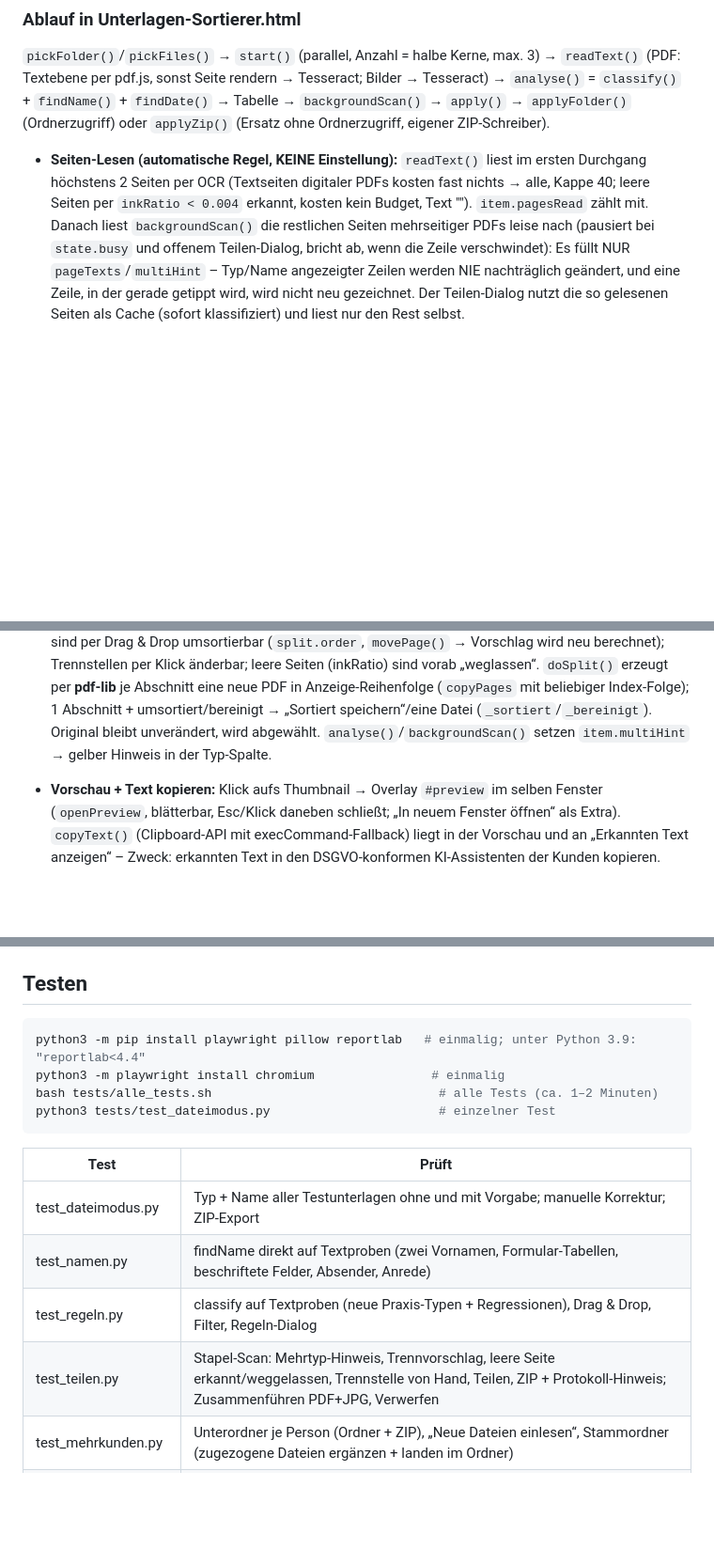
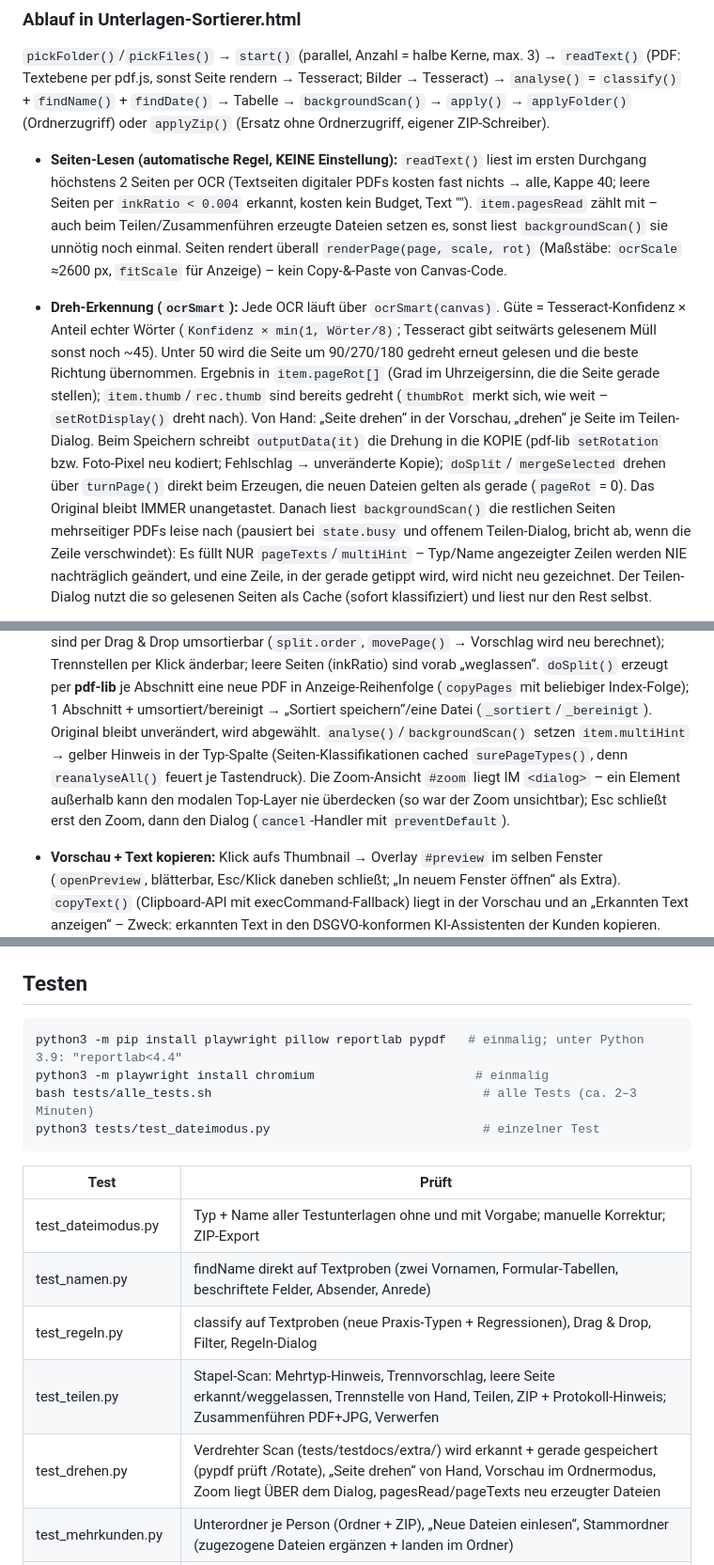
Before and after one commit to timvonorgalytics/unterlagen-sortierer, a Markdown page: CLAUDE.md, 3 parts joined by grey strips. Shown at 94% size. Rendered like a GitHub page; blank space fills up the shorter version.

````diff
--- a/CLAUDE.md
+++ b/CLAUDE.md
@@ -53,7 +53,20 @@ VERSION            Versionsnummer für das Release-ZIP
 
 - **Seiten-Lesen (automatische Regel, KEINE Einstellung):** `readText()` liest im ersten Durchgang
   höchstens 2 Seiten per OCR (Textseiten digitaler PDFs kosten fast nichts → alle, Kappe 40; leere
-  Seiten per `inkRatio < 0.004` erkannt, kosten kein Budget, Text ""). `item.pagesRead` zählt mit.
+  Seiten per `inkRatio < 0.004` erkannt, kosten kein Budget, Text ""). `item.pagesRead` zählt mit –
+  auch beim Teilen/Zusammenführen erzeugte Dateien setzen es, sonst liest `backgroundScan()` sie
+  unnötig noch einmal. Seiten rendert überall `renderPage(page, scale, rot)` (Maßstäbe: `ocrScale`
+  ≈2600 px, `fitScale` für Anzeige) – kein Copy-&-Paste von Canvas-Code.
+- **Dreh-Erkennung (`ocrSmart`):** Jede OCR läuft über `ocrSmart(canvas)`. Güte = Tesseract-Konfidenz
+  × Anteil echter Wörter (`Konfidenz × min(1, Wörter/8)`; Tesseract gibt seitwärts gelesenem Müll
+  sonst noch ~45). Unter 50 wird die Seite um 90/270/180 gedreht erneut gelesen und die beste
+  Richtung übernommen. Ergebnis in `item.pageRot[]` (Grad im Uhrzeigersinn, die die Seite gerade
+  stellen); `item.thumb`/`rec.thumb` sind bereits gedreht (`thumbRot` merkt sich, wie weit –
+  `setRotDisplay()` dreht nach). Von Hand: „Seite drehen“ in der Vorschau, „drehen“ je Seite im
+  Teilen-Dialog. Beim Speichern schreibt `outputData(it)` die Drehung in die KOPIE (pdf-lib
+  `setRotation` bzw. Foto-Pixel neu kodiert; Fehlschlag → unveränderte Kopie); `doSplit`/
+  `mergeSelected` drehen über `turnPage()` direkt beim Erzeugen, die neuen Dateien gelten als
+  gerade (`pageRot` = 0). Das Original bleibt IMMER unangetastet.
   Danach liest `backgroundScan()` die restlichen Seiten mehrseitiger PDFs leise nach (pausiert bei
   `state.busy` und offenem Teilen-Dialog, bricht ab, wenn die Zeile verschwindet): Es füllt NUR
   `pageTexts`/`multiHint` – Typ/Name angezeigter Zeilen werden NIE nachträglich geändert, und eine
@@ -86,7 +99,11 @@ VERSION            Versionsnummer für das Release-ZIP
   `doSplit()` erzeugt per **pdf-lib** je Abschnitt eine neue PDF in Anzeige-Reihenfolge
   (`copyPages` mit beliebiger Index-Folge); 1 Abschnitt + umsortiert/bereinigt → „Sortiert
   speichern“/eine Datei (`_sortiert`/`_bereinigt`). Original bleibt unverändert, wird abgewählt.
-  `analyse()`/`backgroundScan()` setzen `item.multiHint` → gelber Hinweis in der Typ-Spalte.
+  `analyse()`/`backgroundScan()` setzen `item.multiHint` → gelber Hinweis in der Typ-Spalte
+  (Seiten-Klassifikationen cached `surePageTypes()`, denn `reanalyseAll()` feuert je Tastendruck).
+  Die Zoom-Ansicht `#zoom` liegt IM `<dialog>` – ein Element außerhalb kann den modalen Top-Layer
+  nie überdecken (so war der Zoom unsichtbar); Esc schließt erst den Zoom, dann den Dialog
+  (`cancel`-Handler mit `preventDefault`).
 - **Vorschau + Text kopieren:** Klick aufs Thumbnail → Overlay `#preview` im selben Fenster
   (`openPreview`, blätterbar, Esc/Klick daneben schließt; „In neuem Fenster öffnen“ als Extra).
   `copyText()` (Clipboard-API mit execCommand-Fallback) liegt in der Vorschau und an „Erkannten
@@ -153,10 +170,10 @@ VERSION            Versionsnummer für das Release-ZIP
 ## Testen
 
 ```bash
-python3 -m pip install playwright pillow reportlab   # einmalig; unter Python 3.9: "reportlab<4.4"
-python3 -m playwright install chromium                # einmalig
-bash tests/alle_tests.sh                               # alle Tests (ca. 1–2 Minuten)
-python3 tests/test_dateimodus.py                       # einzelner Test
+python3 -m pip install playwright pillow reportlab pypdf   # einmalig; unter Python 3.9: "reportlab<4.4"
+python3 -m playwright install chromium                      # einmalig
+bash tests/alle_tests.sh                                     # alle Tests (ca. 2–3 Minuten)
+python3 tests/test_dateimodus.py                             # einzelner Test
 ```
 
 | Test | Prüft |
@@ -165,6 +182,7 @@ python3 tests/test_dateimodus.py                       # einzelner Test
 | test_namen.py | findName direkt auf Textproben (zwei Vornamen, Formular-Tabellen, beschriftete Felder, Absender, Anrede) |
 | test_regeln.py | classify auf Textproben (neue Praxis-Typen + Regressionen), Drag & Drop, Filter, Regeln-Dialog |
 | test_teilen.py | Stapel-Scan: Mehrtyp-Hinweis, Trennvorschlag, leere Seite erkannt/weggelassen, Trennstelle von Hand, Teilen, ZIP + Protokoll-Hinweis; Zusammenführen PDF+JPG, Verwerfen |
+| test_drehen.py | Verdrehter Scan (tests/testdocs/extra/) wird erkannt + gerade gespeichert (pypdf prüft /Rotate), „Seite drehen“ von Hand, Vorschau im Ordnermodus, Zoom liegt ÜBER dem Dialog, pagesRead/pageTexts neu erzeugter Dateien |
 | test_mehrkunden.py | Unterordner je Person (Ordner + ZIP), „Neue Dateien einlesen“, Stammordner (zugezogene Dateien ergänzen + landen im Ordner) |
 | test_ordnermodus.py | Standard-Ablage: umbenannt/<Person>/, Originale nach verarbeitet/, Ersatzweg ohne move(), keine Überschreibung, Fremddateien, Neustart liest nichts doppelt |
 | test_offline.py | läuft ohne Netz, null Netzanfragen |
````
Also changed, not shown: CHANGELOG.md (+39 -4 lines), README.md (+2 -1 lines), docs/teilen-dialog.png, 10 other files.
